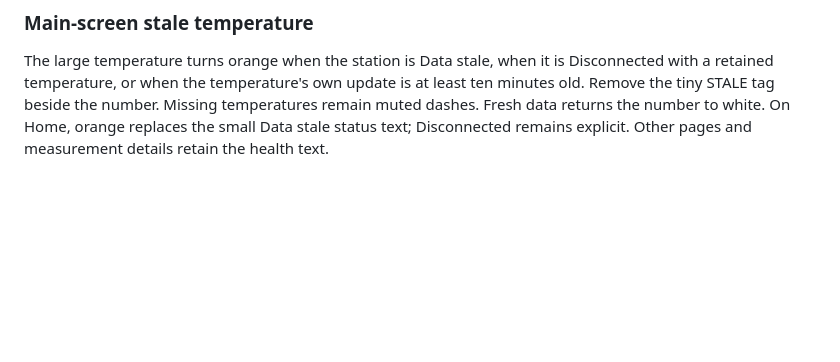
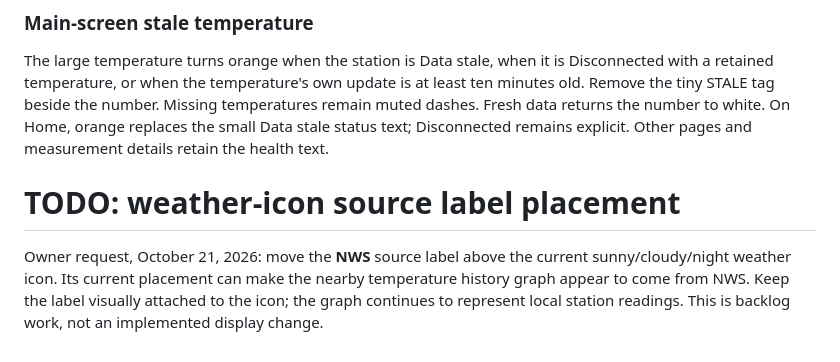
Before and after one commit to sideout909/CYD-Weather-Link, a Markdown page: HOME_SCREEN.md, the part around the change. Rendered like a GitHub page; blank space fills up the shorter version.

Commit message:
Note NWS label placement above weather icon

```diff
--- a/HOME_SCREEN.md
+++ b/HOME_SCREEN.md
@@ -246,3 +246,10 @@ is at least ten minutes old. Remove the tiny STALE tag beside the number.
 Missing temperatures remain muted dashes. Fresh data returns the number to
 white. On Home, orange replaces the small Data stale status text; Disconnected
 remains explicit. Other pages and measurement details retain the health text.
+# TODO: weather-icon source label placement
+
+Owner request, October 21, 2026: move the **NWS** source label above the current
+sunny/cloudy/night weather icon. Its current placement can make the nearby
+temperature history graph appear to come from NWS. Keep the label visually
+attached to the icon; the graph continues to represent local station readings.
+This is backlog work, not an implemented display change.
```
